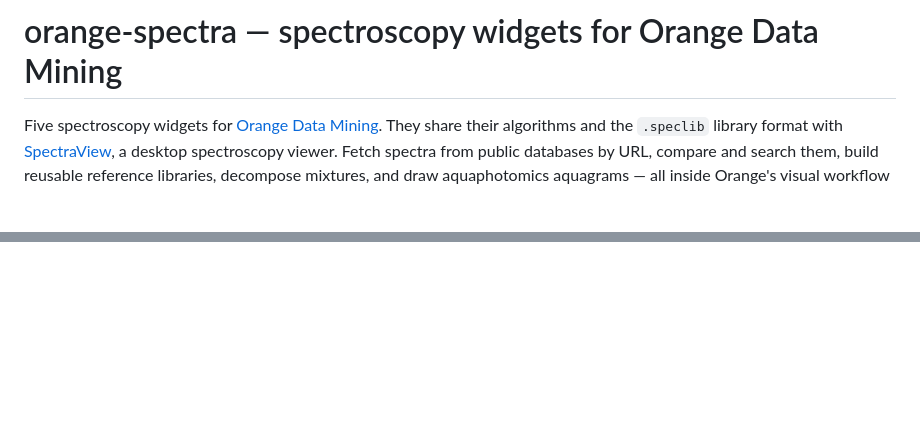
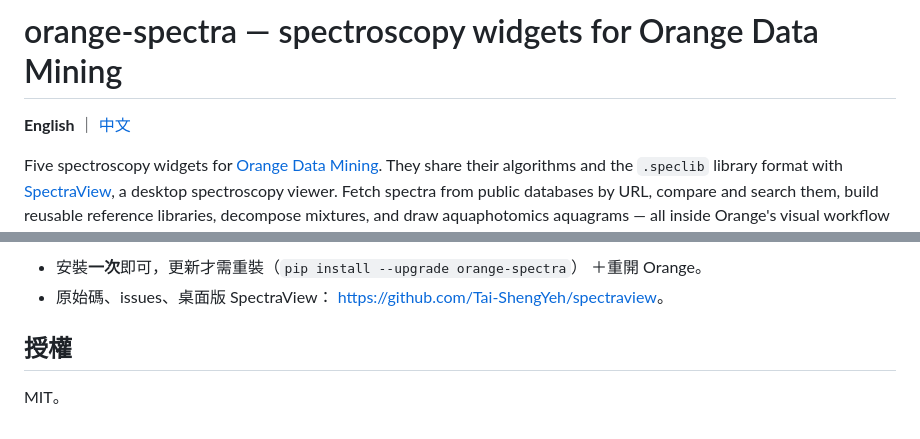
Before and after one commit to Tai-ShengYeh/spectraview, a Markdown page: orange-spectra/README.md, 2 parts joined by grey strips. Rendered like a GitHub page; blank space fills up the shorter version.

```diff
--- a/orange-spectra/README.md
+++ b/orange-spectra/README.md
@@ -1,4 +1,6 @@
 # orange-spectra — spectroscopy widgets for Orange Data Mining
+
+**English** ｜ [中文](#中文說明)
 
 Five spectroscopy widgets for [Orange Data Mining](https://orangedatamining.com/).
 They share their algorithms and the `.speclib` library format with
@@ -91,0 +176,8 @@ MIT.
+- 安裝**一次**即可，更新才需重裝（`pip install --upgrade orange-spectra`）
+  ＋重開 Orange。
+- 原始碼、issues、桌面版 SpectraView：
+  <https://github.com/Tai-ShengYeh/spectraview>。
+
+## 授權
+
+MIT。
```
Also changed, not shown: other parts of orange-spectra/README.md (+82 -0 lines).
